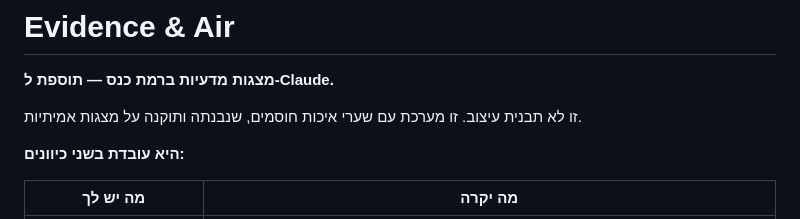
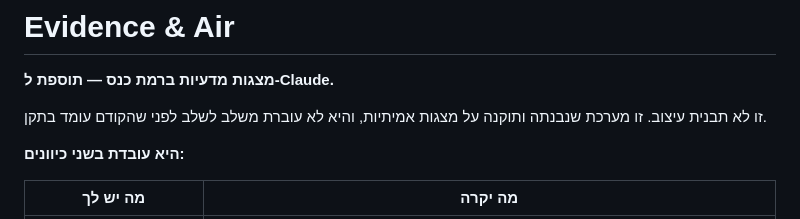
Before and after one commit to braveromri/evidence-and-air, a Markdown page: README.md, the part around the change. Rendered like a GitHub page.

Commit message:
README: replace calqued 'quality gates' phrasing with plain Hebrew
'shaarei eichut hosmim' was a literal rendering of 'blocking quality gates'.
Grammatical, but translationese - and 'blocking gate' is near-tautological in
Hebrew. Describe the behaviour instead of naming the concept.

```diff
--- a/README.md
+++ b/README.md
@@ -2,7 +2,8 @@
 
 **מצגות מדעיות ברמת כנס — תוספת ל‑Claude.**
 
-זו לא תבנית עיצוב. זו מערכת עם שערי איכות חוסמים, שנבנתה ותוקנה על מצגות אמיתיות.
+זו לא תבנית עיצוב. זו מערכת שנבנתה ותוקנה על מצגות אמיתיות, והיא לא עוברת משלב לשלב
+לפני שהקודם עומד בתקן.
 
 **היא עובדת בשני כיוונים:**
 
```
